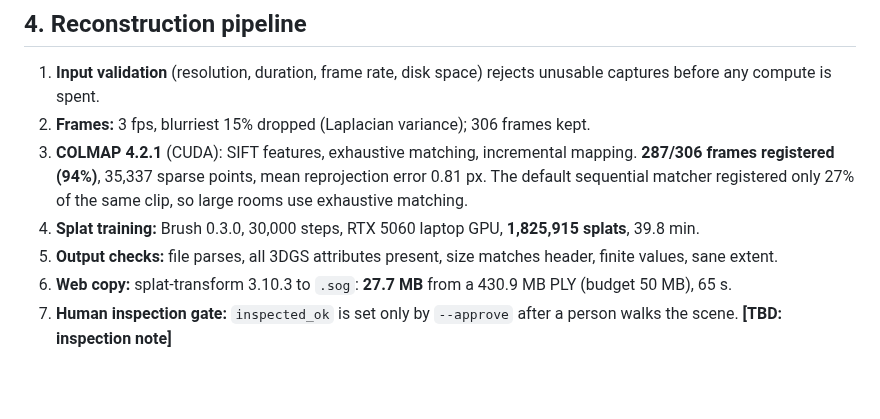
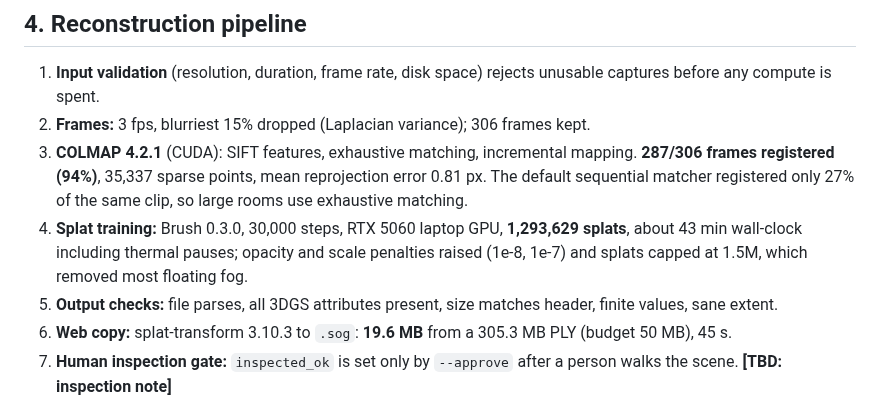
Before and after one commit to ujeshauchitha-glitch/NAMMA-SPACE, a Markdown page: docs/round1/ABSTRACT.md, the part around one of its changes. Drawn GitHub-style; blank space fills up the shorter version.

```diff
--- a/docs/round1/ABSTRACT.md
+++ b/docs/round1/ABSTRACT.md
@@ -26,9 +26,9 @@ Full procedure in `docs/SOP.md`. Rules and why:
 1. **Input validation** (resolution, duration, frame rate, disk space) rejects unusable captures before any compute is spent.
 2. **Frames:** 3 fps, blurriest 15% dropped (Laplacian variance); 306 frames kept.
 3. **COLMAP 4.2.1** (CUDA): SIFT features, exhaustive matching, incremental mapping. **287/306 frames registered (94%)**, 35,337 sparse points, mean reprojection error 0.81 px. The default sequential matcher registered only 27% of the same clip, so large rooms use exhaustive matching.
-4. **Splat training:** Brush 0.3.0, 30,000 steps, RTX 5060 laptop GPU, **1,825,915 splats**, 39.8 min.
+4. **Splat training:** Brush 0.3.0, 30,000 steps, RTX 5060 laptop GPU, **1,293,629 splats**, about 43 min wall-clock including thermal pauses; opacity and scale penalties raised (1e-8, 1e-7) and splats capped at 1.5M, which removed most floating fog.
 5. **Output checks:** file parses, all 3DGS attributes present, size matches header, finite values, sane extent.
-6. **Web copy:** splat-transform 3.10.3 to `.sog`: **27.7 MB** from a 430.9 MB PLY (budget 50 MB), 65 s.
+6. **Web copy:** splat-transform 3.10.3 to `.sog`: **19.6 MB** from a 305.3 MB PLY (budget 50 MB), 45 s.
 7. **Human inspection gate:** `inspected_ok` is set only by `--approve` after a person walks the scene. **[TBD: inspection note]**
 
 ## 5. Web viewer
```
Also changed, not shown: other parts of docs/round1/ABSTRACT.md (+6 -6 lines), docs/round1/images/screenshot_1_window_wall.jpg (added), docs/round1/images/screenshot_1_windows.jpg (deleted), docs/round1/images/screenshot_2_desks.jpg (deleted), docs/round1/images/screenshot_2_desks_floor.jpg (added), 2 other files.
